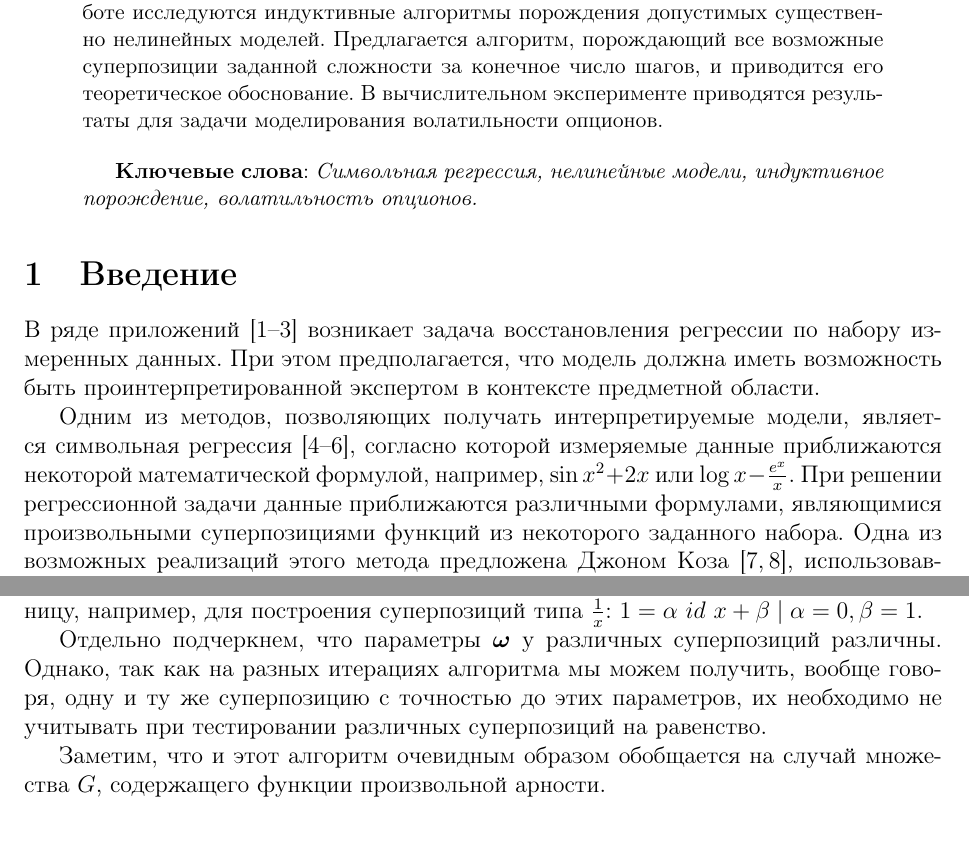
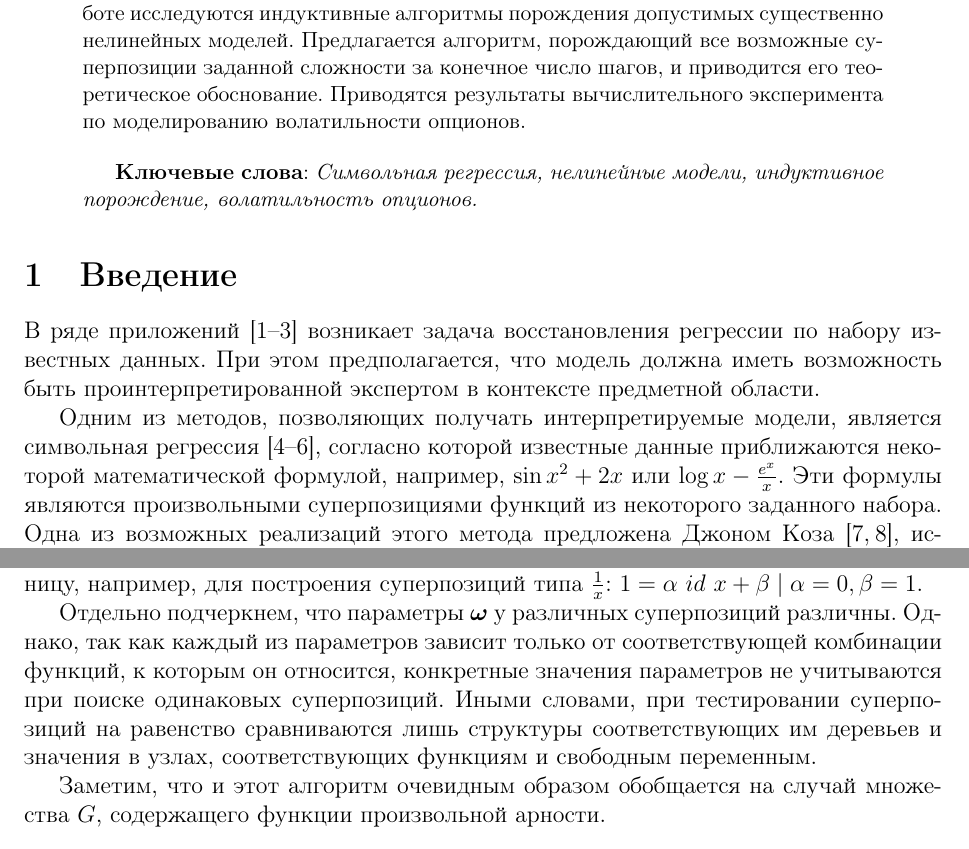
Before and after one commit to 0xd34df00d/gennl, a LaTeX paper (docs/Rudoy2012Generation.tex): two parts of pages 1 and 8 of 19 before the commit and two parts of pages 1 and 8 of 20 after it, joined at a grey line, cut so that both start at the same text. The pictures show the PDF file docs/Rudoy2012Generation.pdf that the author committed with the source.

Commit message:
Updated docs.

```diff
--- a/docs/Rudoy2012Generation.tex
+++ b/docs/Rudoy2012Generation.tex
@@ -53,8 +53,8 @@
   исследуются индуктивные алгоритмы порождения допустимых существенно
   нелинейных моделей. Предлагается алгоритм, порождающий все возможные
   суперпозиции заданной сложности за конечное число шагов, и~приводится его
-  теоретическое обоснование. В~вычислительном эксперименте приводятся
-  результаты для задачи моделирования волатильности опционов.
+  теоретическое обоснование. Приводятся результаты вычислительного эксперимента
+  по моделированию волатильности опционов.
 
   \bigskip
   \textbf{Ключевые слова}: \emph{Символьная регрессия, нелинейные модели, индуктивное порождение,
@@ -64,17 +64,16 @@
 \section{Введение}
 
 В~ряде приложений \cite{duffy:1999:srised,Barmpalexis201175,Schmidt:2009:GPTP}
-возникает задача восстановления регрессии по набору измеренных данных.
+возникает задача восстановления регрессии по набору известных данных.
 При этом предполагается, что модель должна иметь возможность быть
 проинтерпретированной экспертом в~контексте предметной области.
 
 Одним из методов, позволяющих получать интерпретируемые модели, является
 символьная регрессия \cite{davidson:2000:snrea, reference/ml/X10vc, StrijovW10},
-согласно которой измеряемые данные приближаются некоторой математической
+согласно которой известные данные приближаются некоторой математической
 формулой, например, $ \sin x^2 + 2x $ или $\log x - \frac{e^x}{x} $.
-При решении регрессионной задачи данные приближаются различными формулами,
-являющимися произвольными суперпозициями функций из некоторого заданного
-набора. Одна из возможных реализаций этого метода
+Эти формулы являются произвольными суперпозициями функций из некоторого
+заданного набора. Одна из возможных реализаций этого метода
 предложена Джоном Коза \cite{Koza1998GP, Koza1998Intro}, использовавшим
 эволюционные алгоритмы для реализации символьной регрессии. Иван Зелинка
 предложил дальнейшее развитие этой идеи \cite{Zelinka2008}, получившее
@@ -613,10 +612,12 @@ $\alpha, \beta, \psi, \phi$ являются параметрами модели
 $1 = \alpha\ id\ x + \beta \mid \alpha = 0, \beta = 1$.
 
 Отдельно подчеркнем, что параметры $\boldsymbol{\omega}$ у различных
-суперпозиций различны. Однако, так как на разных итерациях алгоритма мы
-можем получить, вообще говоря, одну и~ту же суперпозицию с точностью до
-этих параметров, их необходимо не учитывать при тестировании различных
-суперпозиций на равенство.
+суперпозиций различны. Однако, так как каждый из параметров зависит только
+от соответствующей комбинации функций, к которым он относится, конкретные
+значения параметров не учитываются при поиске одинаковых суперпозиций.
+Иными словами, при тестировании суперпозиций на равенство сравниваются лишь
+структуры соответствующих им деревьев и значения в узлах, соответствующих
+функциям и свободным переменным.
 
 Заметим, что и~этот алгоритм очевидным образом обобщается на случай
 множества $G$, содержащего функции произвольной арности.
```
Also changed, not shown: docs/Rudoy2012Generation.pdf, docs/Rudoy2012Generation.tex (22 more changed lines).
